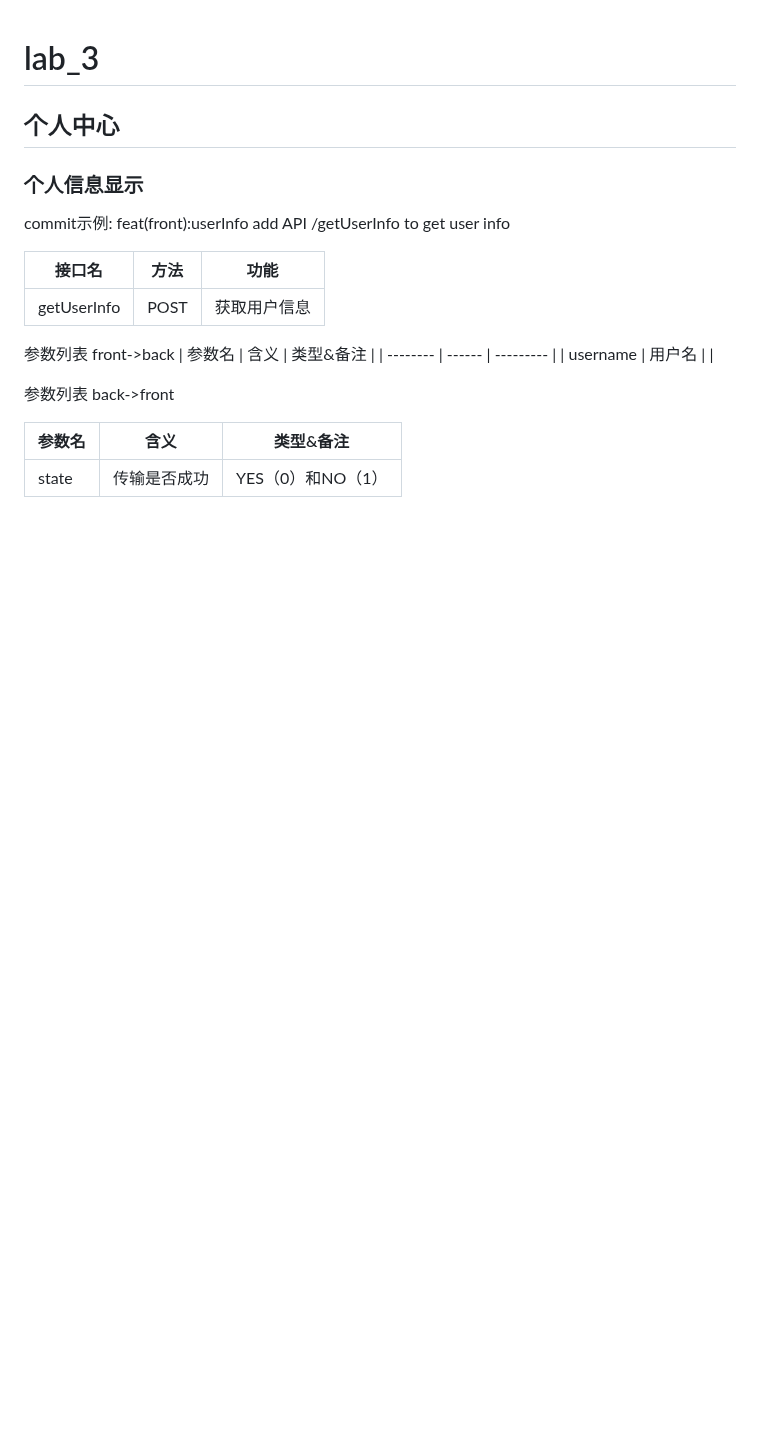
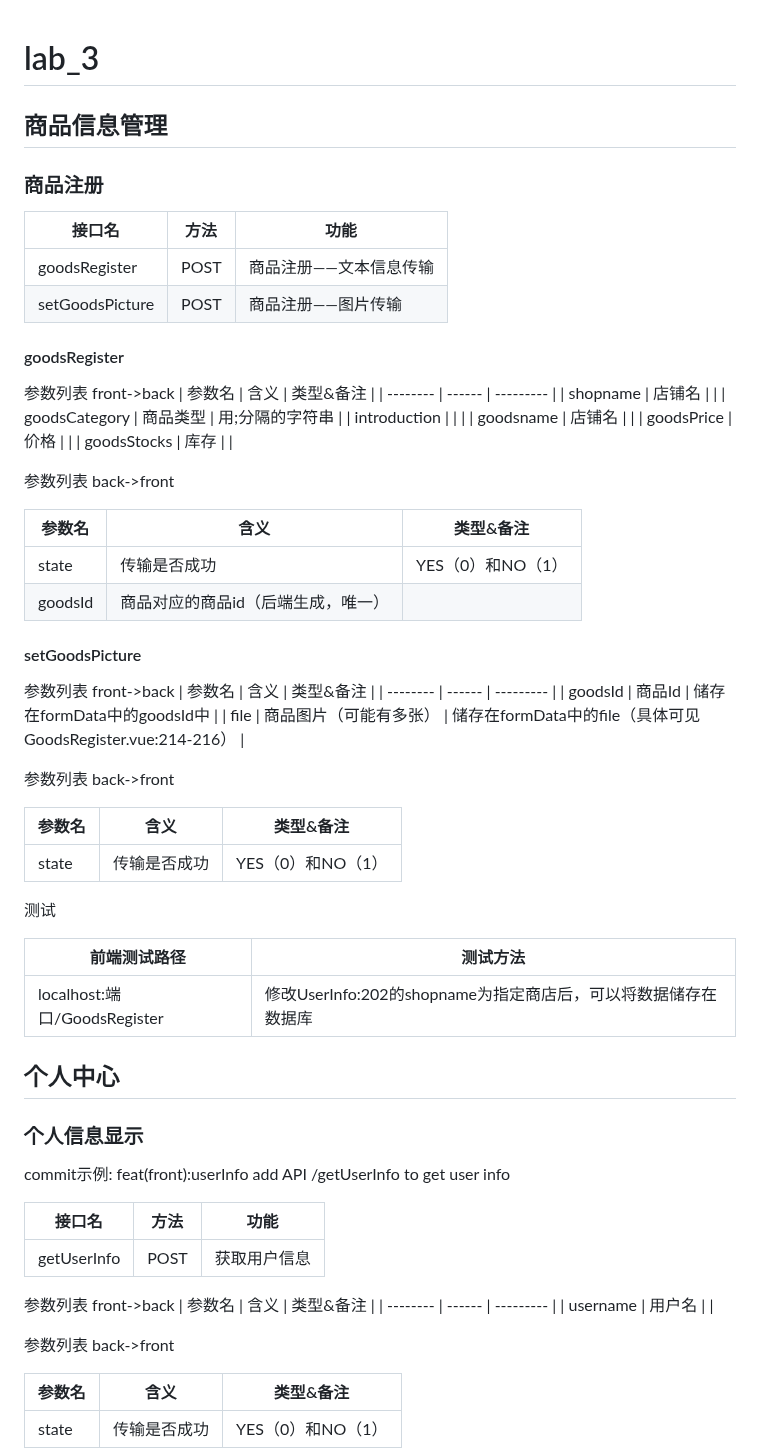
Before and after one commit to Suzyyy207/online-shop, a Markdown page: README.md, the part around the change. Drawn GitHub-style; blank space fills up the shorter version.

Commit message:
docs(front):goodsRegister add API info for /goodsRegister

```diff
--- a/README.md
+++ b/README.md
@@ -1,4 +1,47 @@
 # lab_3
+
+## 商品信息管理
+### 商品注册
+| 接口名      | 方法 | 功能         |
+| ----------- | ---- | ------------ |
+| goodsRegister | POST | 商品注册——文本信息传输 |
+| setGoodsPicture | POST | 商品注册——图片传输 |
+#### goodsRegister
+参数列表 front->back
+| 参数名   | 含义   | 类型&备注 |
+| -------- | ------ | --------- |
+| shopname | 店铺名 |           |
+| goodsCategory | 商品类型 | 用;分隔的字符串          |
+| introduction |  |           |
+| goodsname | 店铺名 |           |
+| goodsPrice | 价格 |           |
+| goodsStocks | 库存 |           |
+
+参数列表 back->front
+
+| 参数名 | 含义         | 类型&备注         |
+| ------ | ------------ | ----------------- |
+| state  | 传输是否成功 | YES（0）和NO（1） |
+| goodsId   | 商品对应的商品id（后端生成，唯一）       |  |
+
+#### setGoodsPicture
+参数列表 front->back
+| 参数名   | 含义   | 类型&备注 |
+| -------- | ------ | --------- |
+| goodsId | 商品Id | 储存在formData中的goodsId中         |
+| file | 商品图片（可能有多张） |  储存在formData中的file（具体可见GoodsRegister.vue:214-216）       |
+
+参数列表 back->front
+
+| 参数名 | 含义         | 类型&备注         |
+| ------ | ------------ | ----------------- |
+| state  | 传输是否成功 | YES（0）和NO（1） |
+
+测试
+
+| 前端测试路径            | 测试方法                                                     |
+| ----------------------- | ------------------------------------------------------------ |
+| localhost:端口/GoodsRegister | 修改UserInfo:202的shopname为指定商店后，可以将数据储存在数据库 |
 
 ## 个人中心
 ### 个人信息显示
```
